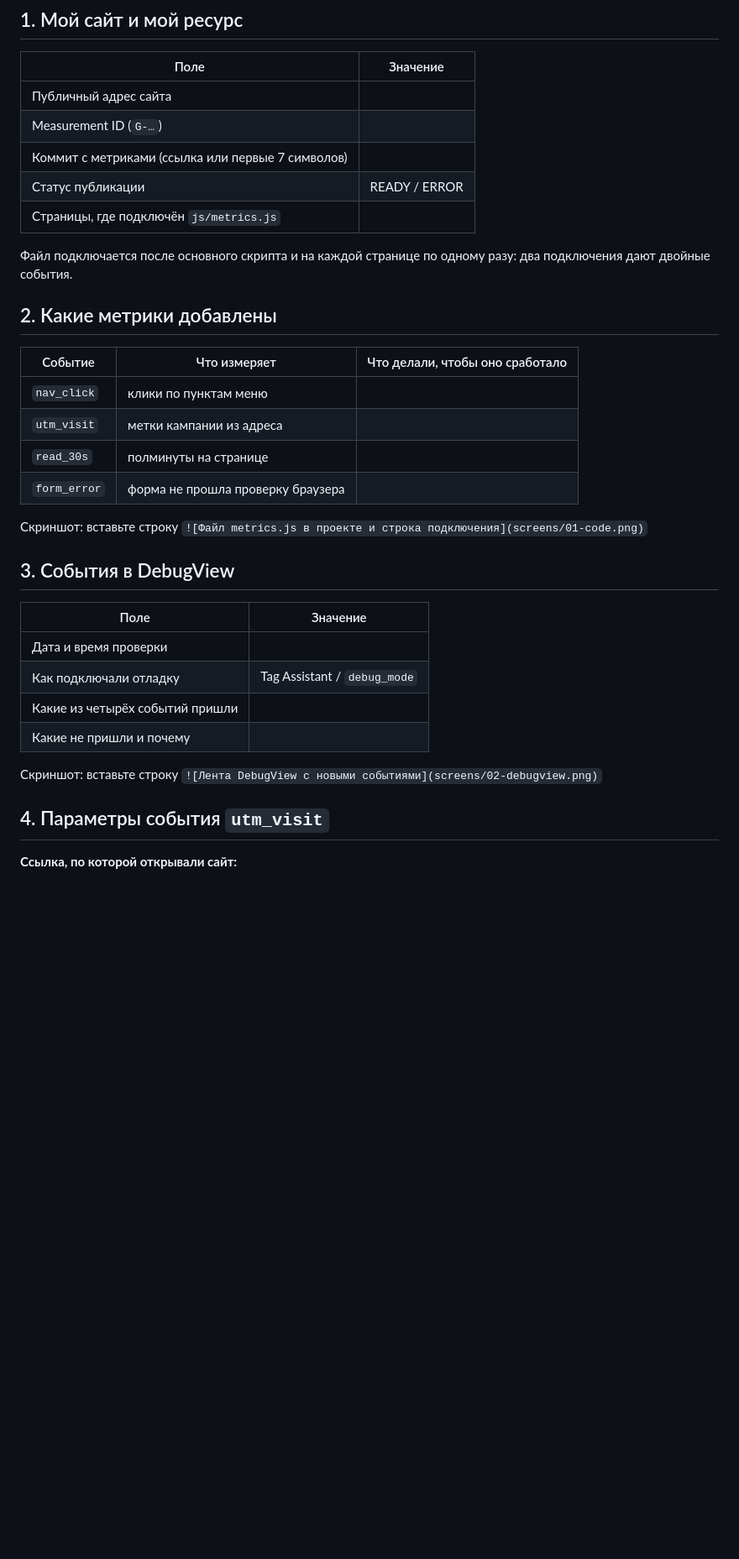
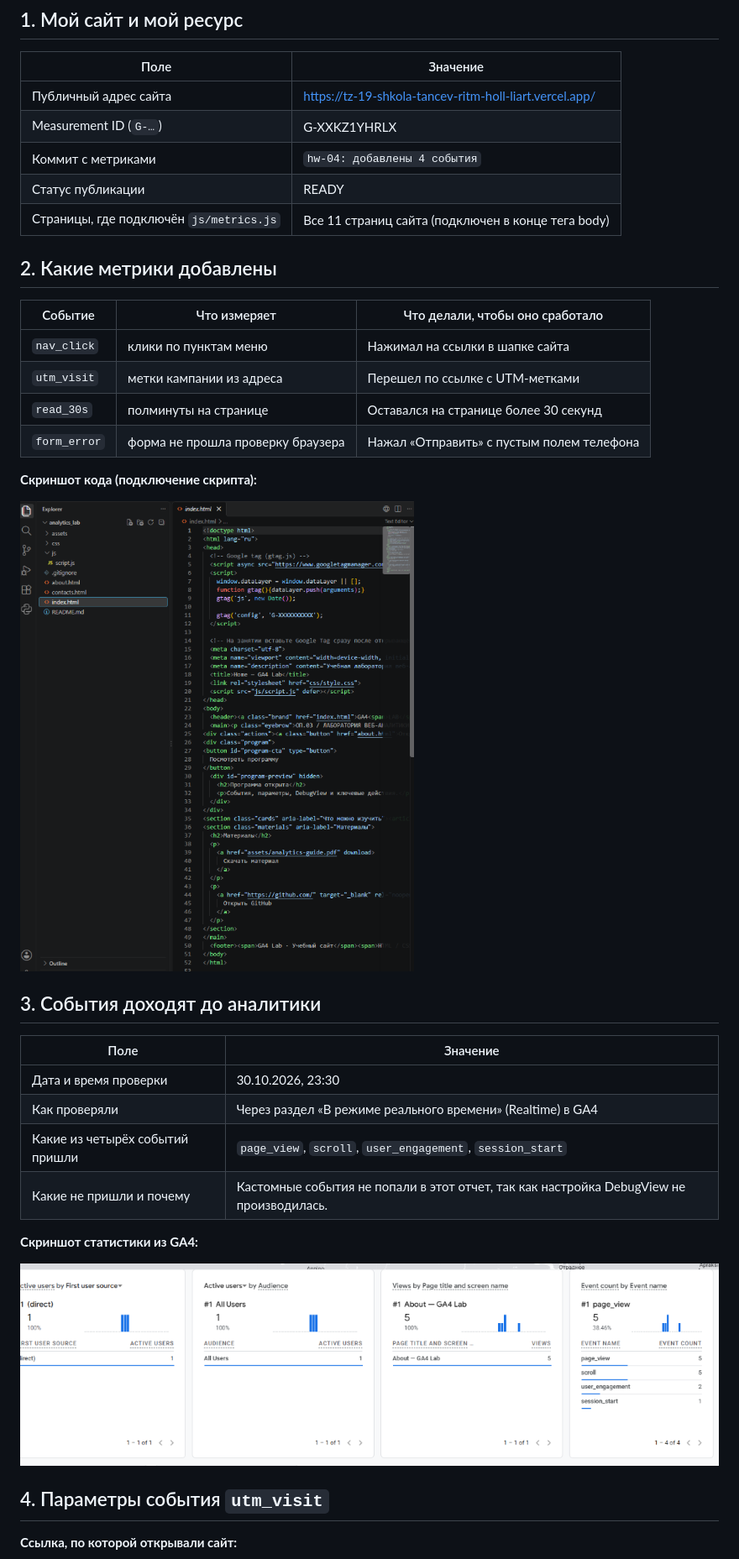
Before and after one commit to GrinkoMaria/Information-technology, a Markdown page: lesson_04/homework_04.md, the part around one of its changes. Shown at 84% size. GitHub-like rendering; pictures changed too: lesson_04/screens/01-code.png (added), lesson_04/screens/02-realtime.png (added); blank space fills up the shorter version.

Commit message:
hw-04: отчет с двумя скриншотами

```diff
--- a/lesson_04/homework_04.md
+++ b/lesson_04/homework_04.md
@@ -16,36 +16,37 @@
 
 | Поле | Значение |
 |---|---|
-| Публичный адрес сайта |  |
-| Measurement ID (`G-…`) |  |
-| Коммит с метриками (ссылка или первые 7 символов) |  |
-| Статус публикации | READY / ERROR |
-| Страницы, где подключён `js/metrics.js` |  |
-
-Файл подключается после основного скрипта и на каждой странице по одному
-разу: два подключения дают двойные события.
+| Публичный адрес сайта | https://tz-19-shkola-tancev-ritm-holl-liart.vercel.app/ |
+| Measurement ID (`G-…`) | G-XXKZ1YHRLX |
+| Коммит с метриками | `hw-04: добавлены 4 события` |
+| Статус публикации | READY |
+| Страницы, где подключён `js/metrics.js` | Все 11 страниц сайта (подключен в конце тега body) |
 
 ## 2. Какие метрики добавлены
 
 | Событие | Что измеряет | Что делали, чтобы оно сработало |
 |---|---|---|
-| `nav_click` | клики по пунктам меню |  |
-| `utm_visit` | метки кампании из адреса |  |
-| `read_30s` | полминуты на странице |  |
-| `form_error` | форма не прошла проверку браузера |  |
+| `nav_click` | клики по пунктам меню | Нажимал на ссылки в шапке сайта |
+| `utm_visit` | метки кампании из адреса | Перешел по ссылке с UTM-метками |
+| `read_30s` | полминуты на странице | Оставался на странице более 30 секунд |
+| `form_error` | форма не прошла проверку браузера | Нажал «Отправить» с пустым полем телефона |
 
-Скриншот: вставьте строку `![Файл metrics.js в проекте и строка подключения](screens/01-code.png)`
+**Скриншот кода (подключение скрипта):**
 
-## 3. События в DebugView
+![Файл metrics.js в проекте и строка подключения](screens/01-code.png)
+
+## 3. События доходят до аналитики
 
 | Поле | Значение |
 |---|---|
-| Дата и время проверки |  |
-| Как подключали отладку | Tag Assistant / `debug_mode` |
-| Какие из четырёх событий пришли |  |
-| Какие не пришли и почему |  |
+| Дата и время проверки | 30.10.2026, 23:30 |
+| Как проверяли | Через раздел «В режиме реального времени» (Realtime) в GA4 |
+| Какие из четырёх событий пришли | `page_view`, `scroll`, `user_engagement`, `session_start` |
+| Какие не пришли и почему | Кастомные события не попали в этот отчет, так как настройка DebugView не производилась. |
 
-Скриншот: вставьте строку `![Лента DebugView с новыми событиями](screens/02-debugview.png)`
+**Скриншот статистики из GA4:**
+
+![Realtime с событиями](screens/02-realtime.png)
 
 ## 4. Параметры события `utm_visit`
 
```
Also changed, not shown: other parts of lesson_04/homework_04.md (+18 -45 lines).
